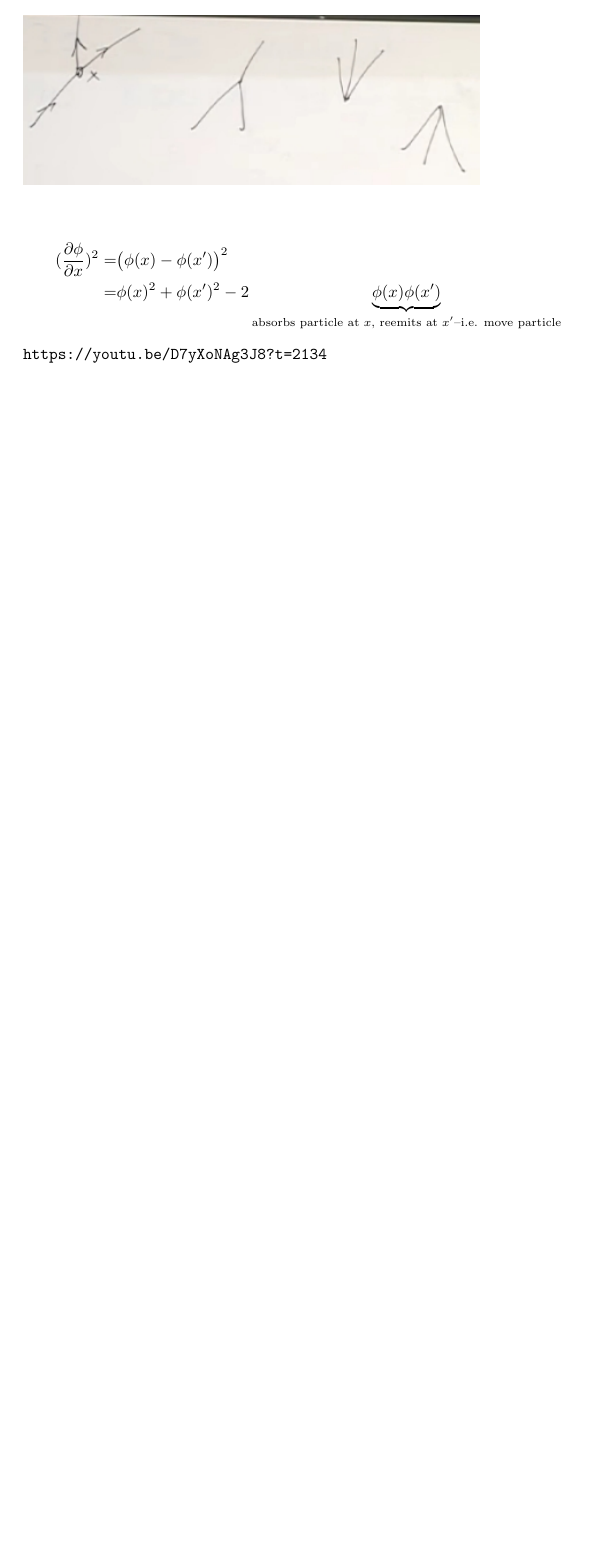
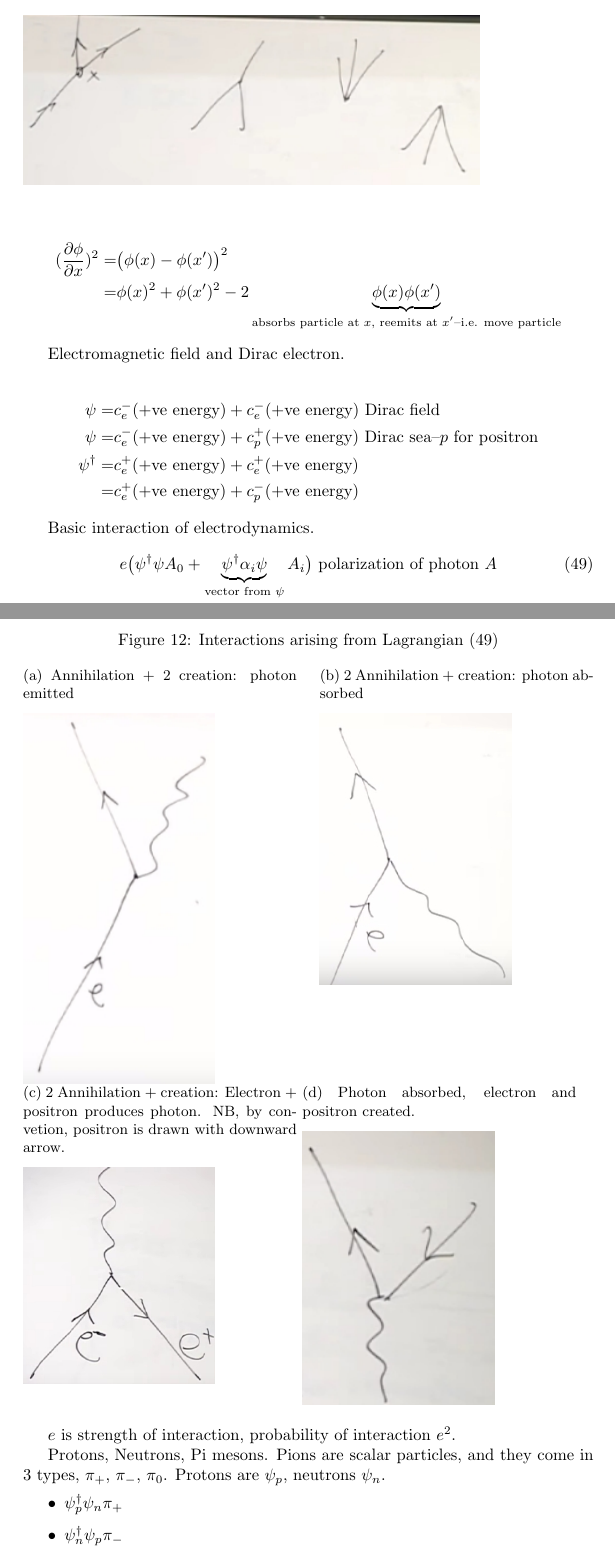
Before and after one commit to weka511/complexity, a LaTeX paper (tm/particles1.tex): part of page 31 of 31 before the commit and two parts of pages 31 and 32 of 33 after it, the two joined at a grey line, cut so that both start at the same text, the shorter picture padded with empty space. Compiled offline with pdfLaTeX.

Commit message:
Continuing Lecture 9: more on quantum fields

```diff
--- a/tm/particles1.tex
+++ b/tm/particles1.tex
@@ -1155,4 +1155,46 @@ Figure \ref{fig:phi:3:x} shows the kinds of interaction that may occur. Quadrati
 (\frac{\partial \phi}{\partial x})^2 =& \big( \phi(x) - \phi(x^\prime)\big)^2\\
 =& \phi(x)^2 + \phi(x^\prime)^2 - 2 \underbrace{ \phi(x) \phi(x^\prime)}_\text{absorbs particle at $x$, reemits at $x^\prime$--i.e. move particle}
 \end{align*}
-\url{https://youtu.be/D7yXoNAg3J8?t=2134}
+
+Electromagnetic field and Dirac electron.
+
+\begin{align*}
+	\psi =& c_e^-(\text{+ve energy}) + c_e^-(\text{+ve energy}) \text{ Dirac field}\\
+	\psi =& c_e^-(\text{+ve energy}) + c_p^+(\text{+ve energy}) \text { Dirac sea--$p$ for positron}\\
+	\psi^\dagger =& c_e^+(\text{+ve energy}) + c_e^+(\text{+ve energy})\\
+	=& c_e^+(\text{+ve energy}) + c_p^-(\text{+ve energy})
+\end{align*}
+
+Basic interaction of electrodynamics.
+\begin{align*}
+	e \big( \psi^\dagger \psi A_0 + 	\underbrace{\psi^\dagger \alpha_i  \psi}_\text{vector from $\psi$} A_i \big) \text{ polarization of photon $A$} \numberthis \label{eq:basic:interaction}
+\end{align*}
+
+\begin{figure}[H]
+	\caption{Interactions arising from Lagrangian (\ref{eq:basic:interaction})}
+	\begin{subfigure}{0.48\textwidth}
+		\caption{Annihilation + 2 creation: photon emitted}
+		\includegraphics[width=0.7\textwidth]{em-dirac1}
+	\end{subfigure}
+	\begin{subfigure}{0.48\textwidth}
+		\caption{2 Annihilation +  creation: photon absorbed}
+		\includegraphics[width=0.7\textwidth]{em-dirac2}
+	\end{subfigure}
+	\begin{subfigure}{0.48\textwidth}
+		\caption{2 Annihilation +  creation: Electron + positron produces photon. NB, by convetion, positron is drawn with downward arrow.}
+		\includegraphics[width=0.7\textwidth]{em-dirac3}
+	\end{subfigure}
+	\begin{subfigure}{0.48\textwidth}
+		\caption{Photon absorbed, electron and positron created.}
+		\includegraphics[width=0.7\textwidth]{em-dirac4}
+	\end{subfigure}
+\end{figure}
+
+$e$ is strength of interaction, probability of interaction $e^2$.
+
+Protons, Neutrons, Pi mesons. Pions are scalar particles, and they come in 3 types, $\pi_+$, $\pi_-$, $\pi_0$. Protons are $\psi_p$, neutrons $\psi_n$.
+
+\begin{itemize}
+	\item $\psi^\dagger_p \psi_n \pi_+$
+	\item $\psi^\dagger_n \psi_p \pi_-$
+	\item $\psi^\dagger_p \psi_p \pi_0$
```
Also changed, not shown: tm/figs/em-dirac1.jpg (added), tm/figs/em-dirac2.jpg (added), tm/figs/em-dirac3.jpg (added), tm/figs/em-dirac4.jpg (added), tm/particles1.tex (4 more changed lines).
